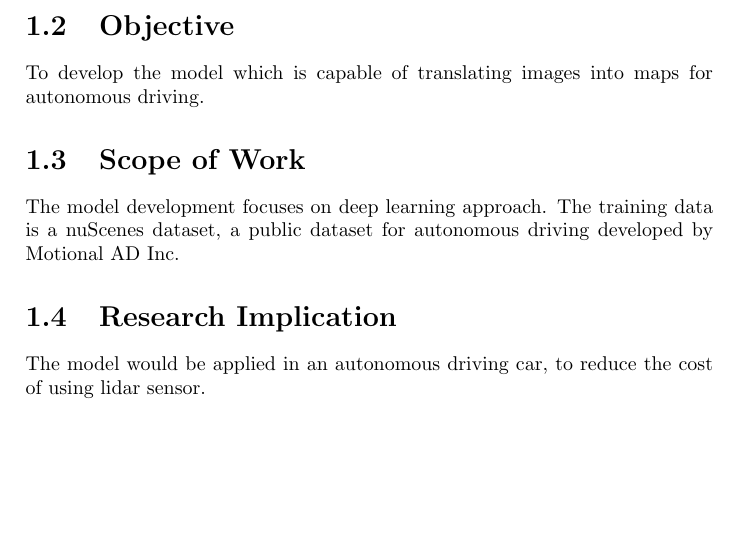
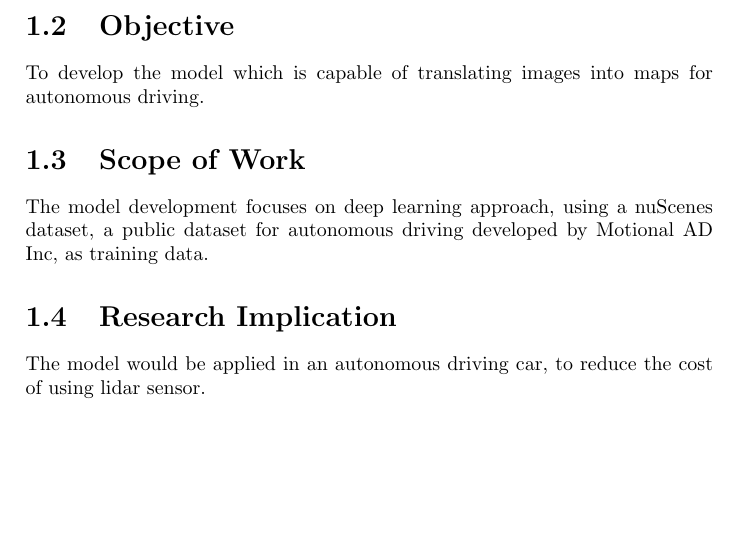
Before and after one commit to tunlaton11/H-PON-semantic-maps, a LaTeX document (report/main.tex, which reads report/chapters/1-introduction.tex): part of page 3 of 5, cut so that both start at the same text. Compiled offline with pdfLaTeX.

Commit message:
update chapter 1

```diff
--- a/report/chapters/1-introduction.tex
+++ b/report/chapters/1-introduction.tex
@@ -12,7 +12,7 @@ To develop the model which is capable of translating images into maps for autono
 
 
 \section{Scope of Work}
-The model development focuses on deep learning approach. The training data is a nuScenes dataset, a public dataset for autonomous driving developed by Motional AD Inc.
+The model development focuses on deep learning approach, using a nuScenes dataset, a public dataset for autonomous driving developed by Motional AD Inc, as training data.
 
 
 \section{Research Implication}
```
